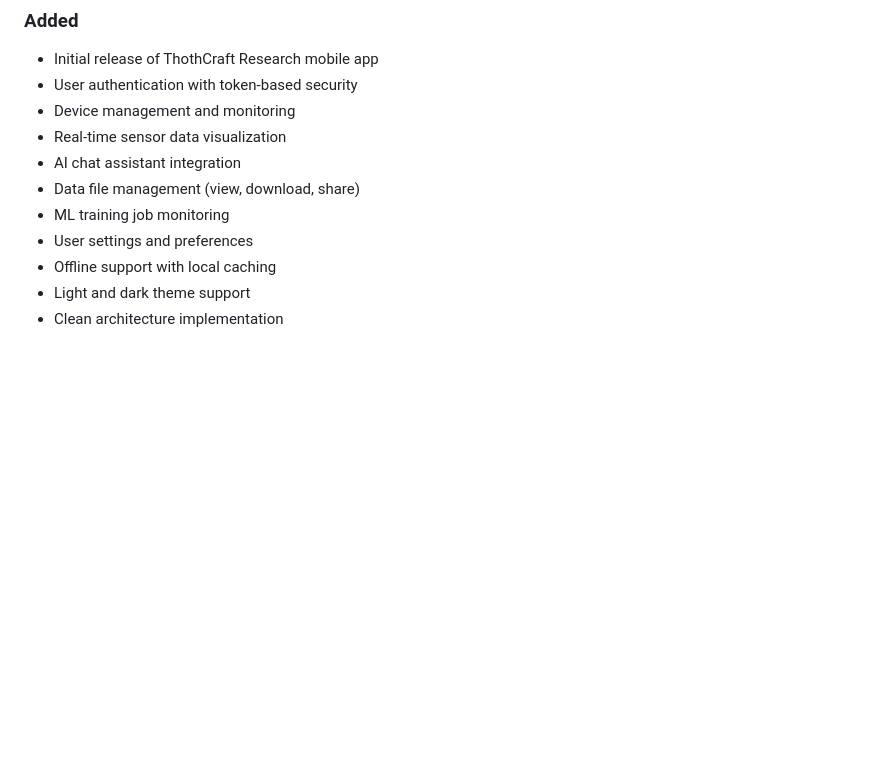
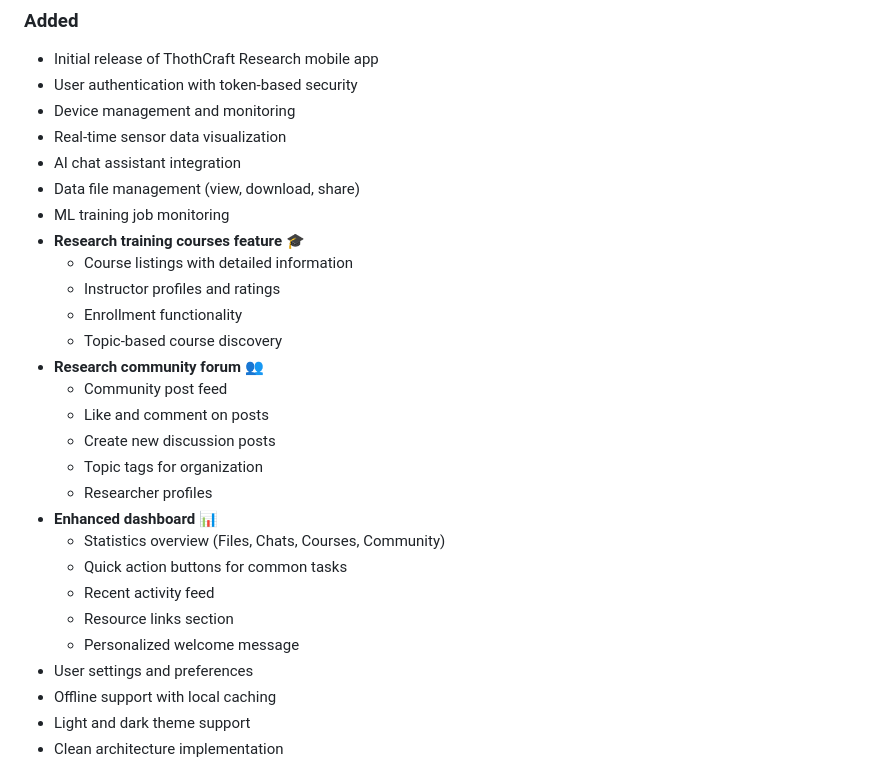
Before and after one commit to Thothcraft/Research-Portal-app, a Markdown page: CHANGELOG.md, the part around the change. GitHub-like rendering; blank space fills up the shorter version.

Commit message:
Update changelog

```diff
--- a/CHANGELOG.md
+++ b/CHANGELOG.md
@@ -27,6 +27,23 @@ and this project adheres to [Semantic Versioning](https://semver.org/spec/v2.0.0
 - AI chat assistant integration
 - Data file management (view, download, share)
 - ML training job monitoring
+- **Research training courses feature** 🎓
+  - Course listings with detailed information
+  - Instructor profiles and ratings
+  - Enrollment functionality
+  - Topic-based course discovery
+- **Research community forum** 👥
+  - Community post feed
+  - Like and comment on posts
+  - Create new discussion posts
+  - Topic tags for organization
+  - Researcher profiles
+- **Enhanced dashboard** 📊
+  - Statistics overview (Files, Chats, Courses, Community)
+  - Quick action buttons for common tasks
+  - Recent activity feed
+  - Resource links section
+  - Personalized welcome message
 - User settings and preferences
 - Offline support with local caching
 - Light and dark theme support
```
